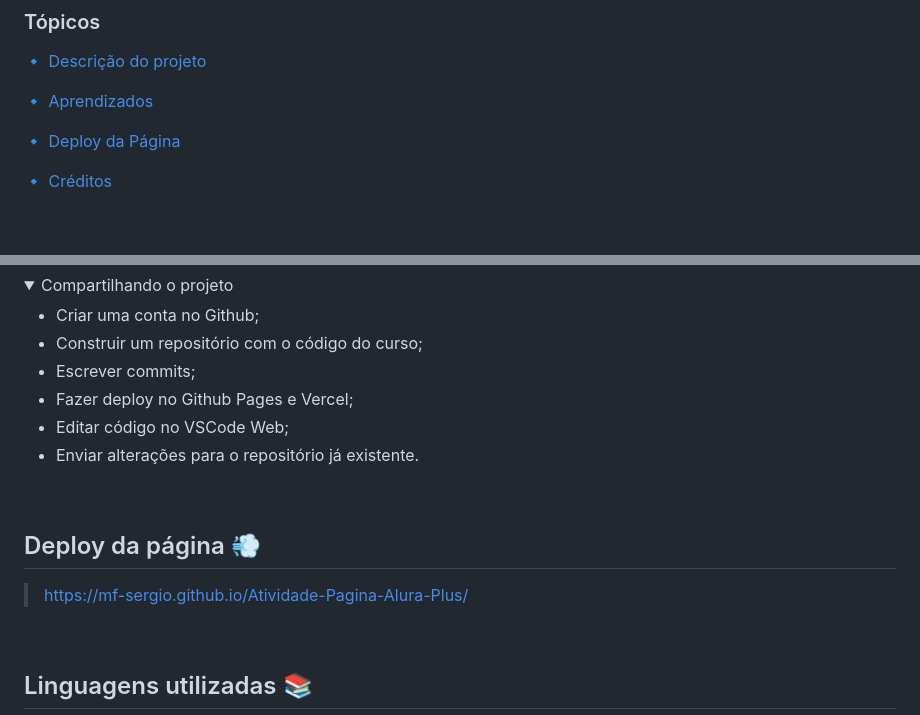
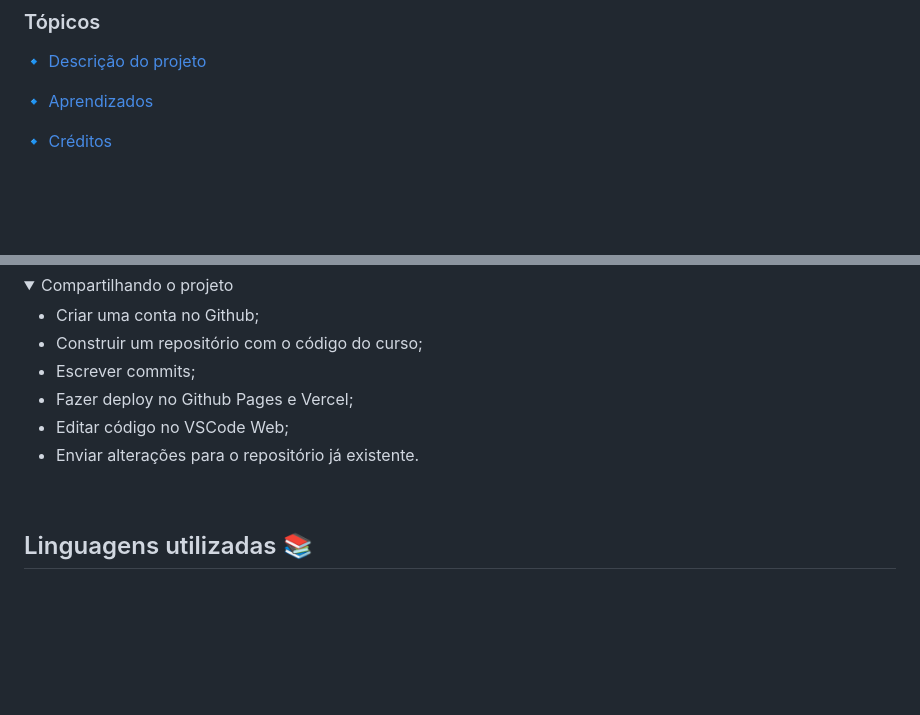
Before and after one commit to MF-Sergio/Alura-Plus, a Markdown page: README.md, 2 parts joined by grey strips. GitHub-like rendering; folded sections open; blank space fills up the shorter version.

```diff
--- a/README.md
+++ b/README.md
@@ -14,8 +14,6 @@
 :small_blue_diamond: [Descrição do projeto](#descrição-do-projeto)
 
 :small_blue_diamond: [Aprendizados](#aprendizados)
-
-:small_blue_diamond: [Deploy da Página](#deploy-da-página-dash)
 
 :small_blue_diamond: [Créditos](#linguagens-utilizadas-books)
 
@@ -96,12 +94,6 @@
 
 <br>
 
-## Deploy da página :dash:
-
-> https://mf-sergio.github.io/Atividade-Pagina-Alura-Plus/
-
-<br>
-
 ## Linguagens utilizadas :books:
 
 - `HTML5`
```
